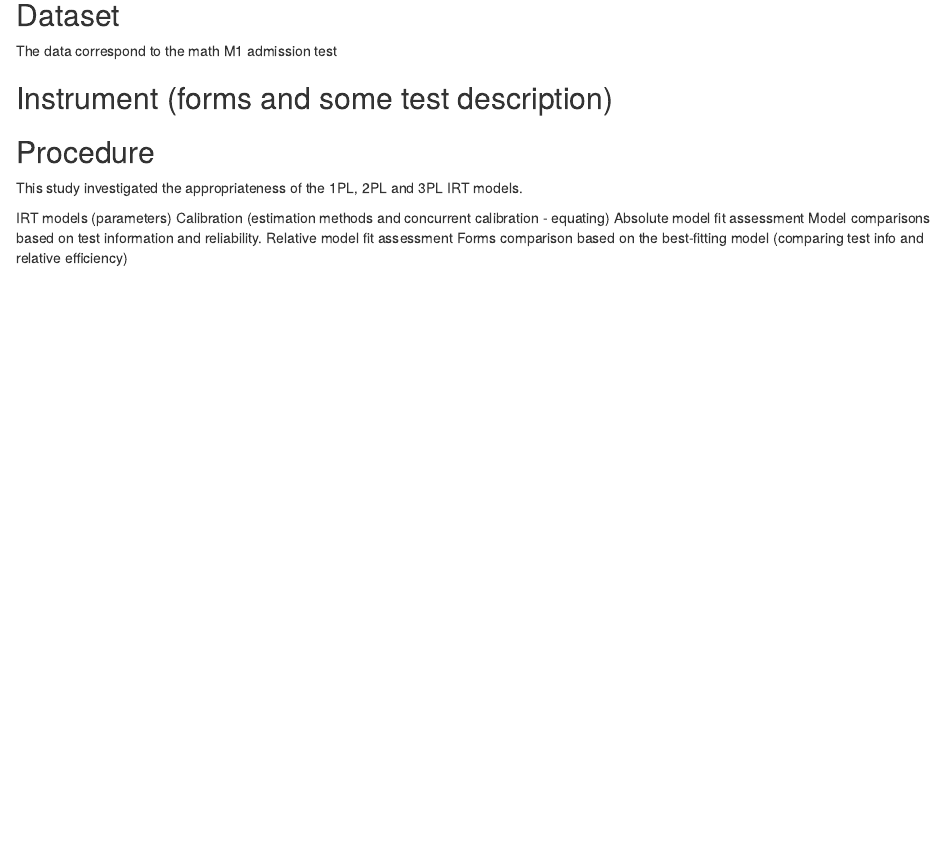
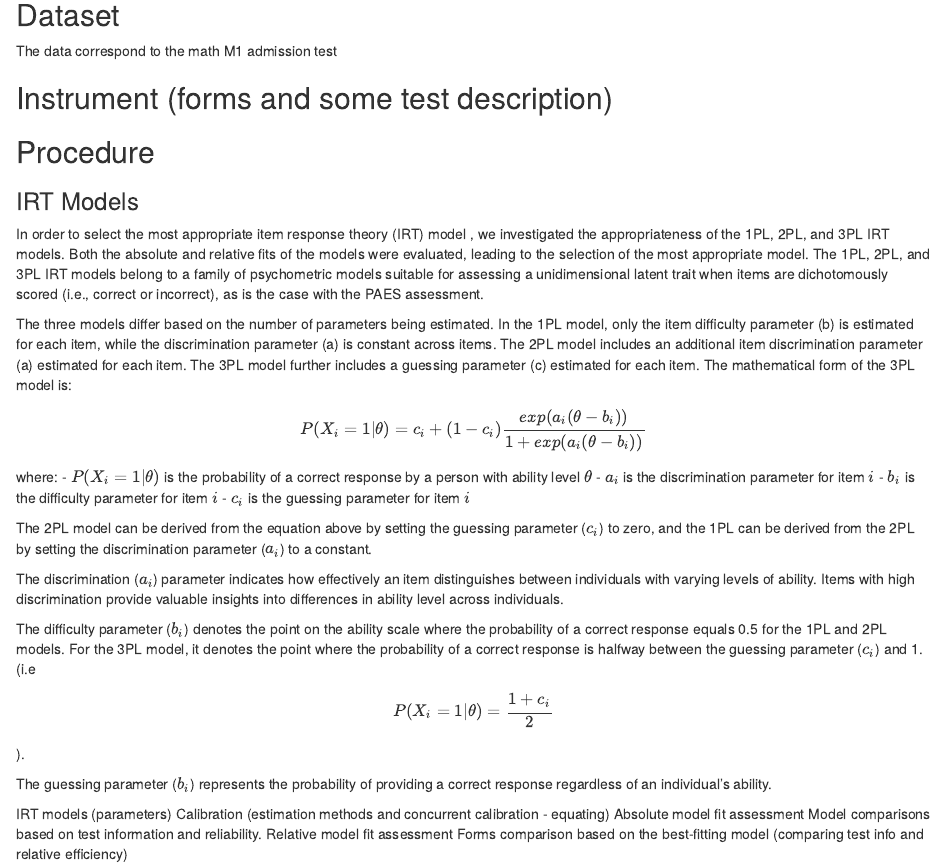
Before and after one commit to Bladimir-PF/PAES_MathM1, an R Markdown document (MainDocument.rmd): the page in a window 1100 px wide, from 250 px down. Rendered offline with R 4.5, knitr and Pandoc, with nearby package versions; drawn as R Markdown's standard HTML page in place of the format the file asks for.

Commit message:
IRT models draft

```diff
--- a/MainDocument.rmd
+++ b/MainDocument.rmd
@@ -26,7 +26,28 @@ The data correspond to the math M1 admission test
 ## Instrument (forms and some test description)
 
 ## Procedure
-This study investigated the appropriateness of the 1PL, 2PL and 3PL IRT models.
+### IRT Models
+In order to select the most appropriate item response theory (IRT) model , we investigated the appropriateness of the 1PL, 2PL, and 3PL IRT models. Both the absolute and relative fits of the models were evaluated, leading to the selection of the most appropriate model. The 1PL, 2PL, and 3PL IRT models belong to a family of psychometric models suitable for assessing a unidimensional latent trait when items are dichotomously scored (i.e., correct or incorrect), as is the case with the PAES assessment.
+
+The three models differ based on the number of parameters being estimated. In the 1PL model, only the item difficulty parameter (b) is estimated for each item, while the discrimination parameter (a) is constant across items. The 2PL model includes an additional item discrimination parameter (a) estimated for each item. The 3PL model further includes a guessing parameter (c) estimated for each item. The mathematical form of the 3PL model is:
+
+$$
+P(X_i = 1|\theta) = c_i + (1 - c_i) \frac{exp{(a_i(\theta - b_i))}}{1 + exp{(a_i(\theta - b_i))}}
+$$
+
+where:
+- \( P(X_i = 1|\theta) \) is the probability of a correct response by a person with ability level \( \theta \)
+- \( a_i \) is the discrimination parameter for item \( i \)
+- \( b_i \) is the difficulty parameter for item \( i \)
+- \( c_i \) is the guessing parameter for item \( i \)
+
+The 2PL model can be derived from the equation above by setting the guessing parameter (\( c_i \)) to zero, and the 1PL can be derived from the 2PL by setting the discrimination parameter (\( a_i \)) to a constant.
+
+The discrimination (\( a_i \)) parameter indicates how effectively an item distinguishes between individuals with varying levels of ability. Items with high discrimination provide valuable insights into differences in ability level across individuals.
+
+The difficulty parameter (\( b_i \)) denotes the point on the ability scale where the probability of a correct response equals 0.5 for the 1PL and 2PL models. For the 3PL model, it denotes the point where the probability of a correct response is halfway between the guessing parameter (\( c_i \)) and 1. (i.e $$ P(X_i = 1|\theta) = \frac{1+c_i}{2} $$).
+
+The guessing parameter (\( b_i \)) represents the probability of providing a correct response regardless of an individual's ability.
 
 IRT models (parameters)
 Calibration (estimation methods and concurrent calibration - equating)
```
